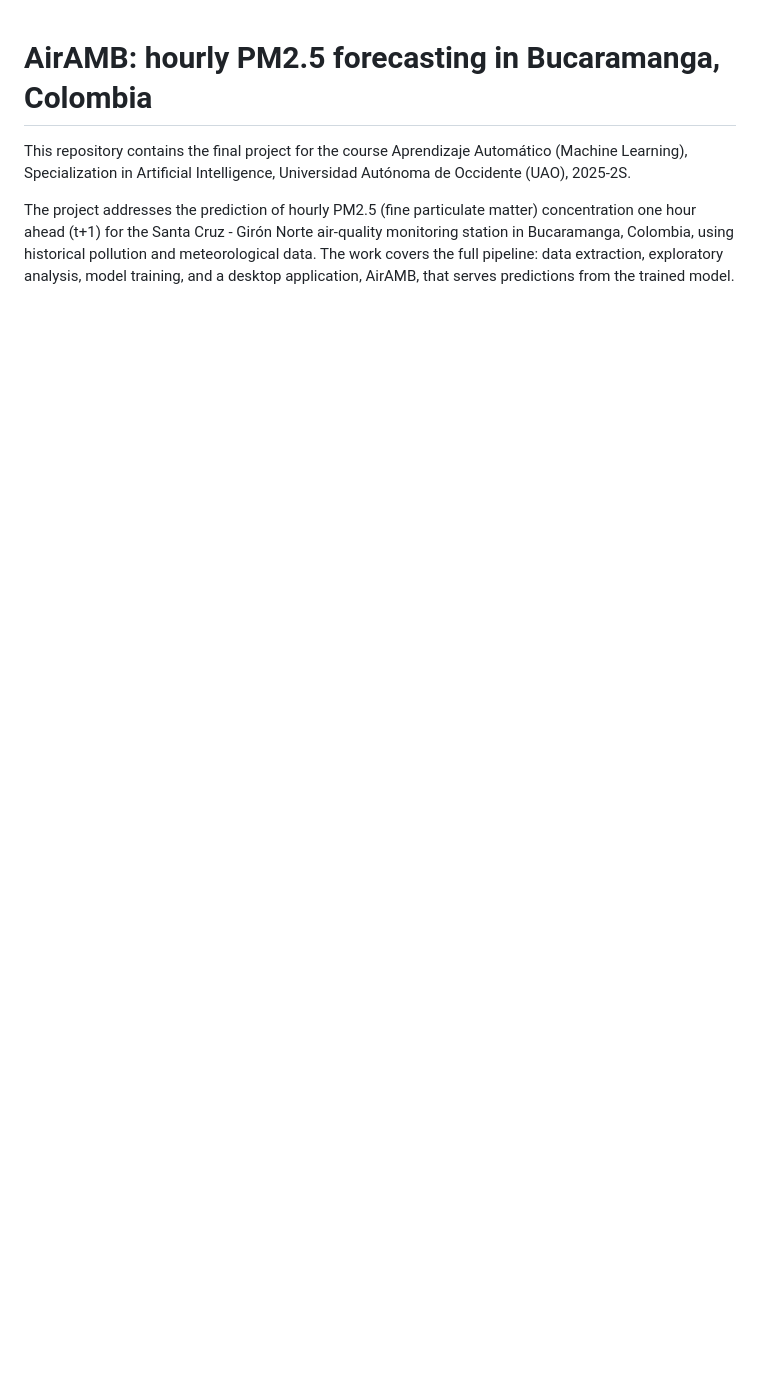
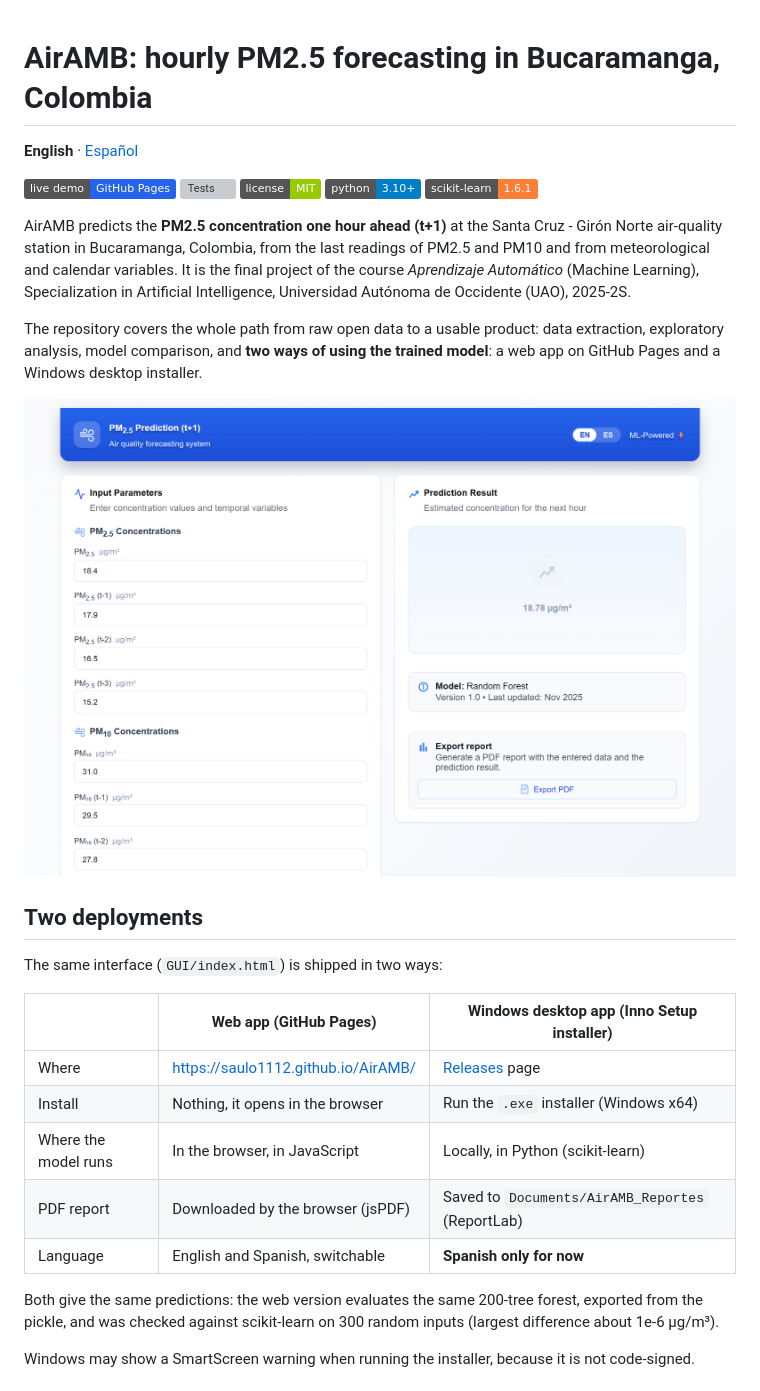
Before and after one commit to saulo1112/AirAMB, a Markdown page: README.md, the part around one of its changes. Rendered like a GitHub page; pictures changed too: docs/images/screenshot-en.png (added); badges without logos; blank space fills up the shorter version; grey boxes are pictures that could not be loaded.

```diff
--- a/README.md
+++ b/README.md
@@ -1,5 +1,32 @@
 # AirAMB: hourly PM2.5 forecasting in Bucaramanga, Colombia
 
-This repository contains the final project for the course Aprendizaje Automático (Machine Learning), Specialization in Artificial Intelligence, Universidad Autónoma de Occidente (UAO), 2025-2S.
+**English** · [Español](README.es.md)
 
-The project addresses the prediction of hourly PM2.5 (fine particulate matter) concentration one hour ahead (t+1) for the Santa Cruz - Girón Norte air-quality monitoring station in Bucaramanga, Colombia, using historical pollution and meteorological data. The work covers the full pipeline: data extraction, exploratory analysis, model training, and a desktop application, AirAMB, that serves predictions from the trained model.
+[![Live demo](https://img.shields.io/badge/live%20demo-GitHub%20Pages-2563eb)](https://saulo1112.github.io/AirAMB/)
+[![Tests](https://github.com/saulo1112/AirAMB/actions/workflows/ci.yml/badge.svg)](https://github.com/saulo1112/AirAMB/actions/workflows/ci.yml)
+[![License: MIT](https://img.shields.io/badge/license-MIT-green)](LICENSE)
+![Python](https://img.shields.io/badge/python-3.10%2B-blue)
+![scikit-learn](https://img.shields.io/badge/scikit--learn-1.6.1-orange)
+
+AirAMB predicts the **PM2.5 concentration one hour ahead (t+1)** at the Santa Cruz - Girón Norte air-quality station in Bucaramanga, Colombia, from the last readings of PM2.5 and PM10 and from meteorological and calendar variables. It is the final project of the course *Aprendizaje Automático* (Machine Learning), Specialization in Artificial Intelligence, Universidad Autónoma de Occidente (UAO), 2025-2S.
+
+The repository covers the whole path from raw open data to a usable product: data extraction, exploratory analysis, model comparison, and **two ways of using the trained model**: a web app on GitHub Pages and a Windows desktop installer.
+
+![AirAMB web interface](docs/images/screenshot-en.png)
+
+## Two deployments
+
+The same interface (`GUI/index.html`) is shipped in two ways:
+
+| | Web app (GitHub Pages) | Windows desktop app (Inno Setup installer) |
+|---|---|---|
+| Where | <https://saulo1112.github.io/AirAMB/> | [Releases](https://github.com/saulo1112/AirAMB/releases) page |
+| Install | Nothing, it opens in the browser | Run the `.exe` installer (Windows x64) |
+| Where the model runs | In the browser, in JavaScript | Locally, in Python (scikit-learn) |
+| PDF report | Downloaded by the browser (jsPDF) | Saved to `Documents/AirAMB_Reportes` (ReportLab) |
+| Language | English and Spanish, switchable | **Spanish only for now** |
+
+Both give the same predictions: the web version evaluates the same 200-tree forest, exported from the pickle, and was checked against scikit-learn on 300 random inputs (largest difference about 1e-6 µg/m³).
+
+Windows may show a SmartScreen warning when running the installer, because it is not code-signed.
+
```
Also changed, not shown: other parts of README.md (+128 -91 lines), README.es.md (added, +173 -0 lines), docs/images/screenshot-es.png (added), 2 other files.
